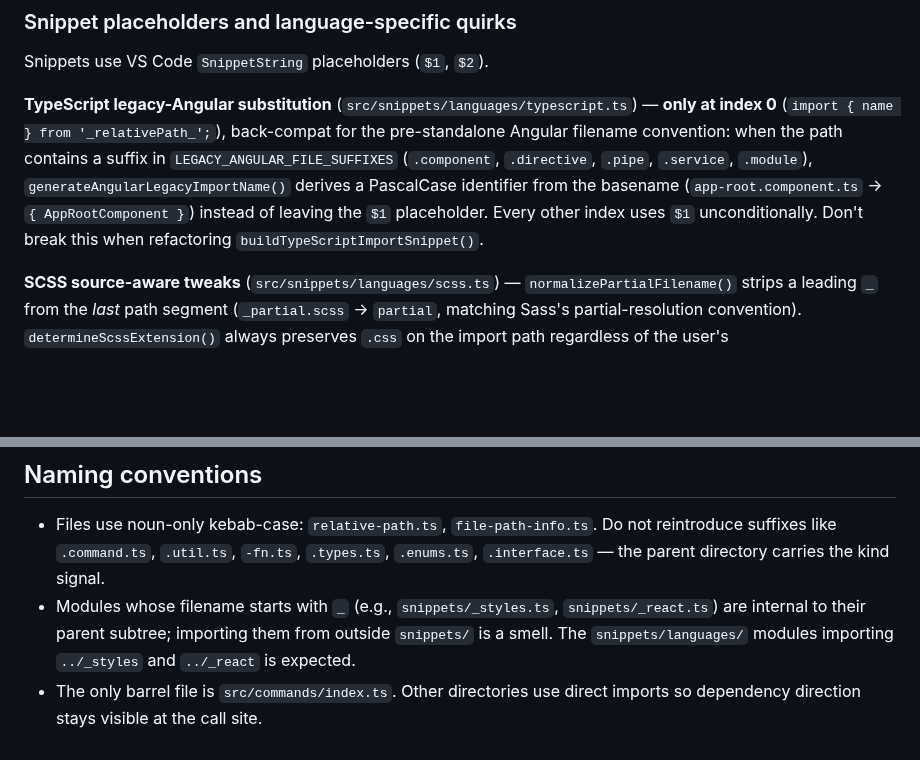
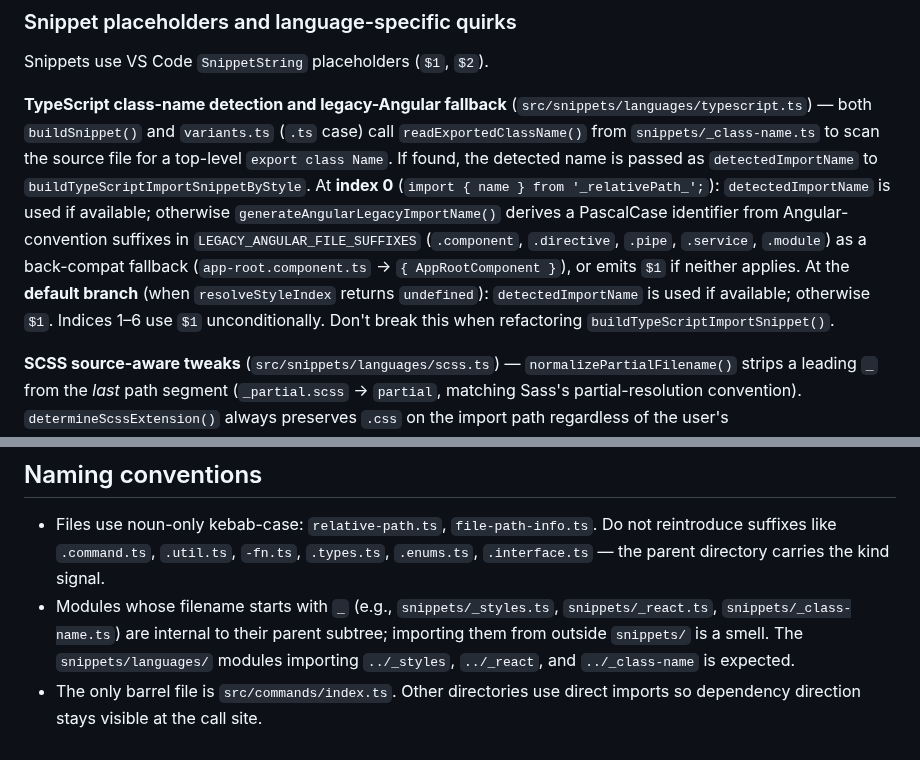
Before and after one commit to ElecTreeFrying/auto-import-relative-path, a Markdown page: CLAUDE.md, 2 parts joined by grey strips. Drawn GitHub-style; blank space fills up the shorter version.

```diff
--- a/CLAUDE.md
+++ b/CLAUDE.md
@@ -136,7 +137,7 @@ The `settingKey` is a short alias (e.g. `'javascript'`) that maps to the full co
 
 Snippets use VS Code `SnippetString` placeholders (`$1`, `$2`).
 
-**TypeScript legacy-Angular substitution** (`src/snippets/languages/typescript.ts`) — **only at index 0** (`import { name } from '_relativePath_';`), back-compat for the pre-standalone Angular filename convention: when the path contains a suffix in `LEGACY_ANGULAR_FILE_SUFFIXES` (`.component`, `.directive`, `.pipe`, `.service`, `.module`), `generateAngularLegacyImportName()` derives a PascalCase identifier from the basename (`app-root.component.ts` → `{ AppRootComponent }`) instead of leaving the `$1` placeholder. Every other index uses `$1` unconditionally. Don't break this when refactoring `buildTypeScriptImportSnippet()`.
+**TypeScript class-name detection and legacy-Angular fallback** (`src/snippets/languages/typescript.ts`) — both `buildSnippet()` and `variants.ts` (`.ts` case) call `readExportedClassName()` from `snippets/_class-name.ts` to scan the source file for a top-level `export class Name`. If found, the detected name is passed as `detectedImportName` to `buildTypeScriptImportSnippetByStyle`. At **index 0** (`import { name } from '_relativePath_';`): `detectedImportName` is used if available; otherwise `generateAngularLegacyImportName()` derives a PascalCase identifier from Angular-convention suffixes in `LEGACY_ANGULAR_FILE_SUFFIXES` (`.component`, `.directive`, `.pipe`, `.service`, `.module`) as a back-compat fallback (`app-root.component.ts` → `{ AppRootComponent }`), or emits `$1` if neither applies. At the **default branch** (when `resolveStyleIndex` returns `undefined`): `detectedImportName` is used if available; otherwise `$1`. Indices 1–6 use `$1` unconditionally. Don't break this when refactoring `buildTypeScriptImportSnippet()`.
 
 **SCSS source-aware tweaks** (`src/snippets/languages/scss.ts`) — `normalizePartialFilename()` strips a leading `_` from the *last* path segment (`_partial.scss` → `partial`, matching Sass's partial-resolution convention). `determineScssExtension()` always preserves `.css` on the import path regardless of the user's `preserveStylesheetFileExtension` setting (Sass needs the extension to recognise a foreign-language import); other source types respect the setting. SCSS image sources reuse `buildCssImageImportSnippet` from `snippets/languages/css.ts` — the `url('…')` syntax is identical between the two languages, so there is no SCSS-specific image variant.
 
@@ -154,5 +155,5 @@ Snippets use VS Code `SnippetString` placeholders (`$1`, `$2`).
 ## Naming conventions
 
 - Files use noun-only kebab-case: `relative-path.ts`, `file-path-info.ts`. Do not reintroduce suffixes like `.command.ts`, `.util.ts`, `-fn.ts`, `.types.ts`, `.enums.ts`, `.interface.ts` — the parent directory carries the kind signal.
-- Modules whose filename starts with `_` (e.g., `snippets/_styles.ts`, `snippets/_react.ts`) are internal to their parent subtree; importing them from outside `snippets/` is a smell. The `snippets/languages/` modules importing `../_styles` and `../_react` is expected.
+- Modules whose filename starts with `_` (e.g., `snippets/_styles.ts`, `snippets/_react.ts`, `snippets/_class-name.ts`) are internal to their parent subtree; importing them from outside `snippets/` is a smell. The `snippets/languages/` modules importing `../_styles`, `../_react`, and `../_class-name` is expected.
 - The only barrel file is `src/commands/index.ts`. Other directories use direct imports so dependency direction stays visible at the call site.
```
Also changed, not shown: other parts of CLAUDE.md (+4 -3 lines).
